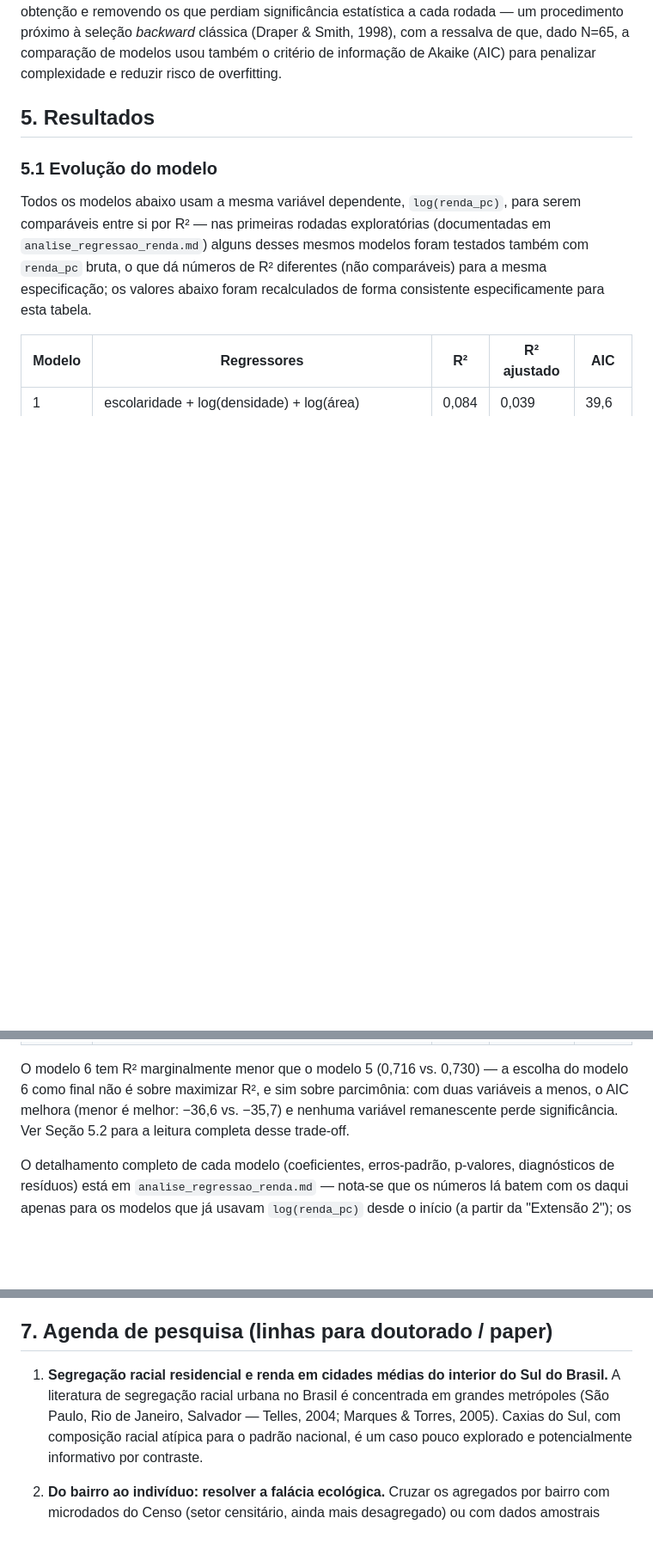
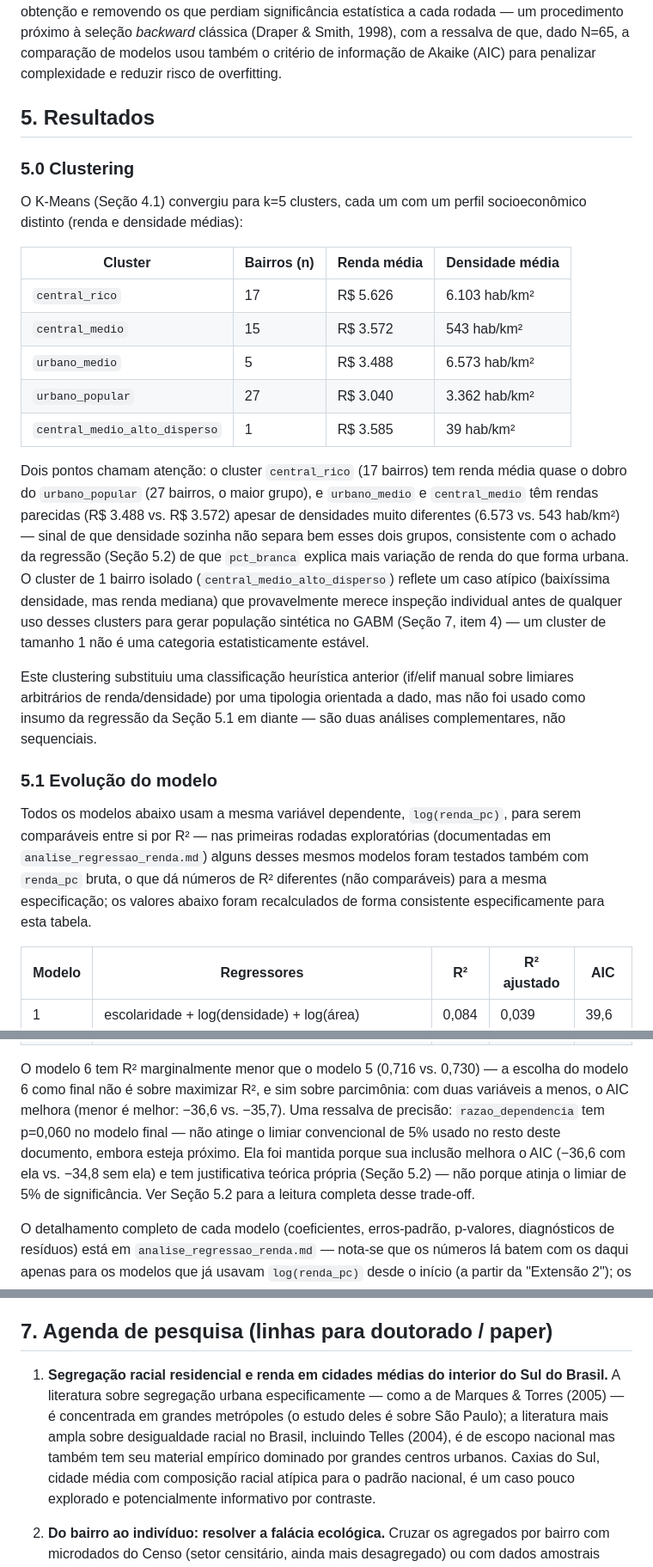
Before and after one commit to derossimolina/caxias3d, a Markdown page: relatorio_projeto_doutorado.md, 3 parts joined by grey strips. Shown at 86% size. GitHub-like rendering; blank space fills up the shorter version.

```diff
--- a/relatorio_projeto_doutorado.md
+++ b/relatorio_projeto_doutorado.md
@@ -101,6 +106,37 @@ para penalizar complexidade e reduzir risco de overfitting.
 
 ## 5. Resultados
 
+### 5.0 Clustering
+
+O K-Means (Seção 4.1) convergiu para k=5 clusters, cada um com um perfil
+socioeconômico distinto (renda e densidade médias):
+
+| Cluster | Bairros (n) | Renda média | Densidade média |
+|---|---|---|---|
+| `central_rico` | 17 | R$ 5.626 | 6.103 hab/km² |
+| `central_medio` | 15 | R$ 3.572 | 543 hab/km² |
+| `urbano_medio` | 5 | R$ 3.488 | 6.573 hab/km² |
+| `urbano_popular` | 27 | R$ 3.040 | 3.362 hab/km² |
+| `central_medio_alto_disperso` | 1 | R$ 3.585 | 39 hab/km² |
+
+Dois pontos chamam atenção: o cluster `central_rico` (17 bairros) tem renda
+média quase o dobro do `urbano_popular` (27 bairros, o maior grupo), e
+`urbano_medio` e `central_medio` têm rendas parecidas (R$ 3.488 vs. R$
+3.572) apesar de densidades muito diferentes (6.573 vs. 543 hab/km²) — sinal
+de que densidade sozinha não separa bem esses dois grupos, consistente com
+o achado da regressão (Seção 5.2) de que `pct_branca` explica mais variação
+de renda do que forma urbana. O cluster de 1 bairro isolado
+(`central_medio_alto_disperso`) reflete um caso atípico (baixíssima
+densidade, mas renda mediana) que provavelmente merece inspeção individual
+antes de qualquer uso desses clusters para gerar população sintética no
+GABM (Seção 7, item 4) — um cluster de tamanho 1 não é uma categoria
+estatisticamente estável.
+
+Este clustering substituiu uma classificação heurística anterior (if/elif
+manual sobre limiares arbitrários de renda/densidade) por uma tipologia
+orientada a dado, mas não foi usado como insumo da regressão da Seção 5.1
+em diante — são duas análises complementares, não sequenciais.
+
 ### 5.1 Evolução do modelo
 
 Todos os modelos abaixo usam a mesma variável dependente, `log(renda_pc)`,
@@ -122,8 +158,12 @@ foram recalculados de forma consistente especificamente para esta tabela.
 O modelo 6 tem R² marginalmente menor que o modelo 5 (0,716 vs. 0,730) — a
 escolha do modelo 6 como final não é sobre maximizar R², e sim sobre
 parcimônia: com duas variáveis a menos, o AIC melhora (menor é melhor:
-−36,6 vs. −35,7) e nenhuma variável remanescente perde significância. Ver
-Seção 5.2 para a leitura completa desse trade-off.
+−36,6 vs. −35,7). Uma ressalva de precisão: `razao_dependencia` tem p=0,060
+no modelo final — não atinge o limiar convencional de 5% usado no resto
+deste documento, embora esteja próximo. Ela foi mantida porque sua inclusão
+melhora o AIC (−36,6 com ela vs. −34,8 sem ela) e tem justificativa teórica
+própria (Seção 5.2) — não porque atinja o limiar de 5% de significância.
+Ver Seção 5.2 para a leitura completa desse trade-off.
 
 O detalhamento completo de cada modelo (coeficientes, erros-padrão,
 p-valores, diagnósticos de resíduos) está em `analise_regressao_renda.md` —
@@ -244,9 +312,12 @@ prazo, não uma cadeia causal unidirecional.
 ## 7. Agenda de pesquisa (linhas para doutorado / paper)
 
 1. **Segregação racial residencial e renda em cidades médias do interior do
-   Sul do Brasil.** A literatura de segregação racial urbana no Brasil é
-   concentrada em grandes metrópoles (São Paulo, Rio de Janeiro, Salvador —
-   Telles, 2004; Marques & Torres, 2005). Caxias do Sul, com composição racial
+   Sul do Brasil.** A literatura sobre segregação urbana especificamente —
+   como a de Marques & Torres (2005) — é concentrada em grandes metrópoles
+   (o estudo deles é sobre São Paulo); a literatura mais ampla sobre
+   desigualdade racial no Brasil, incluindo Telles (2004), é de escopo
+   nacional mas também tem seu material empírico dominado por grandes
+   centros urbanos. Caxias do Sul, cidade média com composição racial
    atípica para o padrão nacional, é um caso pouco explorado e
    potencialmente informativo por contraste.
 
```
Also changed, not shown: other parts of relatorio_projeto_doutorado.md (+68 -35 lines).
